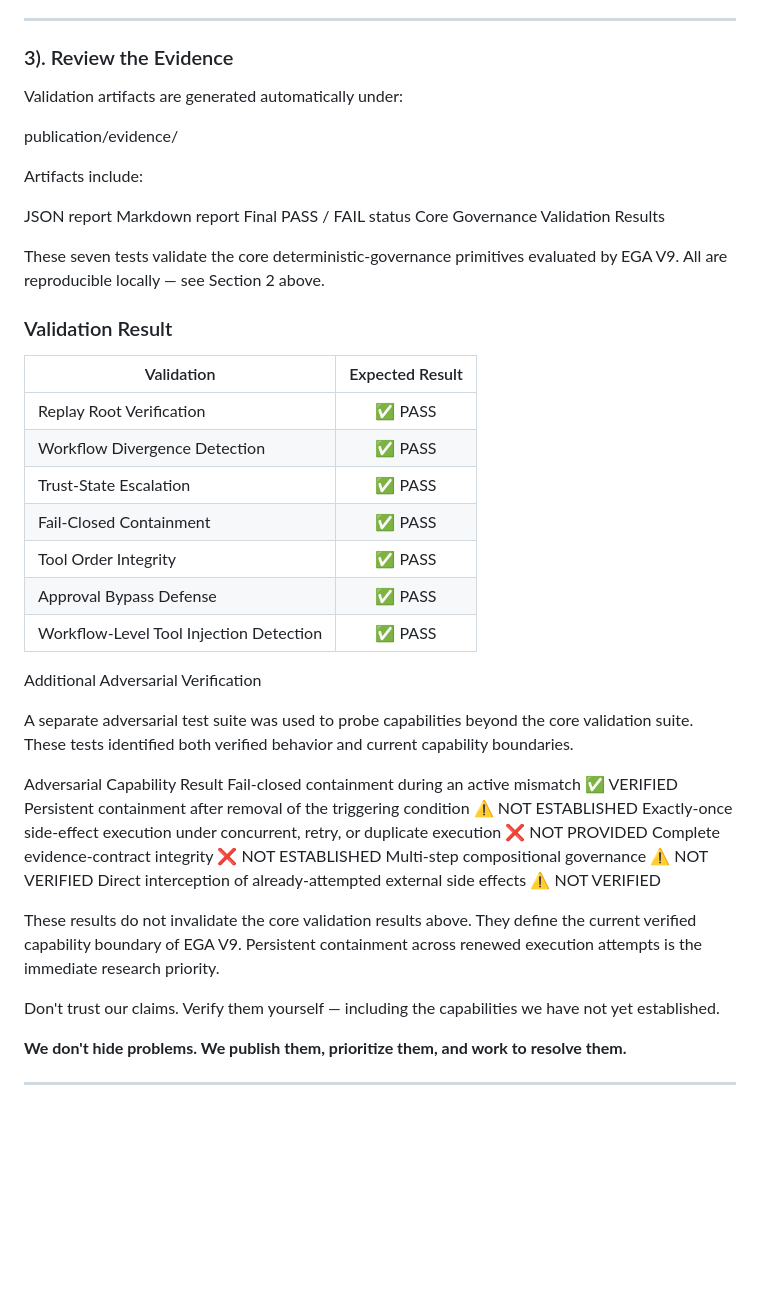
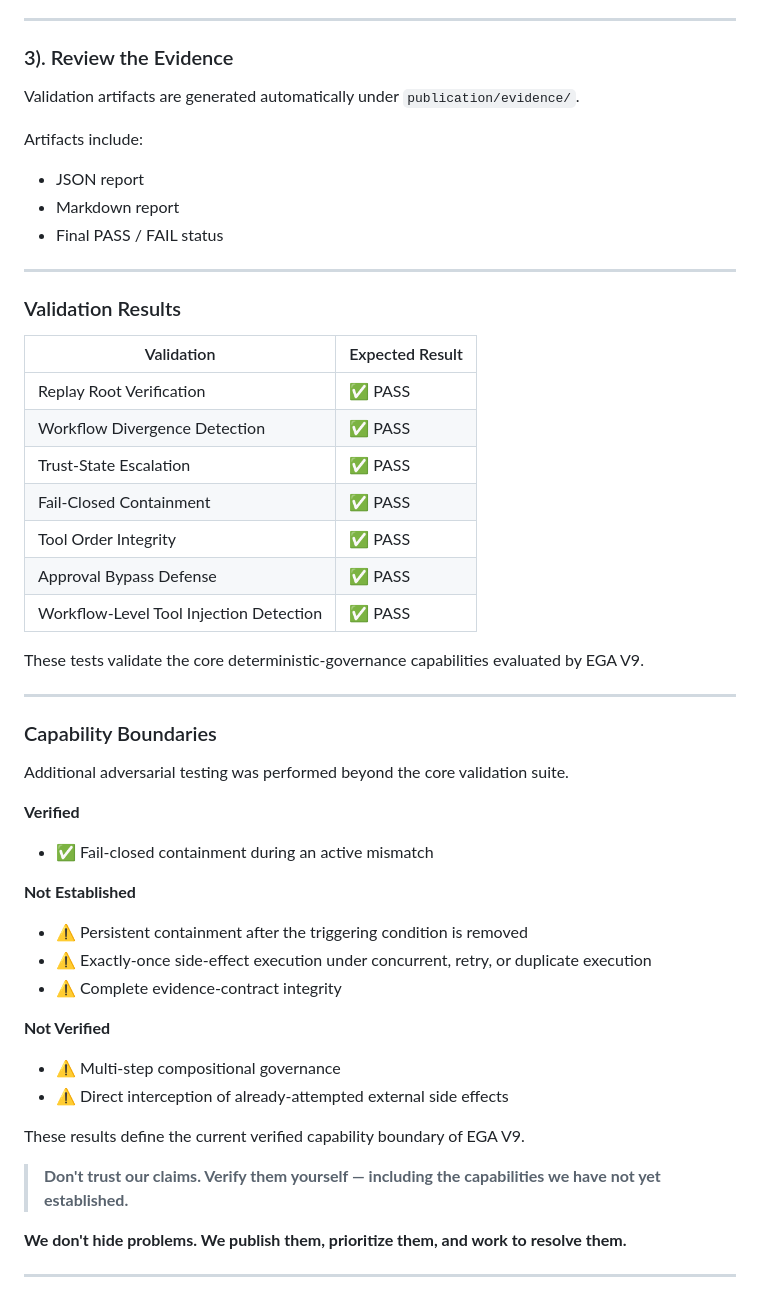
Before and after one commit to paibyun9/EGA-V9, a Markdown page: README.md, the part around the change. GitHub-like rendering; blank space fills up the shorter version.

```diff
--- a/README.md
+++ b/README.md
@@ -262,23 +262,20 @@ npm run test:tool-injection
 
 ### 3). Review the Evidence
 
-Validation artifacts are generated automatically under:
-
-publication/evidence/
+Validation artifacts are generated automatically under `publication/evidence/`.
 
 Artifacts include:
 
-JSON report
-Markdown report
-Final PASS / FAIL status
-Core Governance Validation Results
+- JSON report
+- Markdown report
+- Final PASS / FAIL status
 
-These seven tests validate the core deterministic-governance primitives evaluated by EGA V9. All are reproducible locally — see Section 2 above.
+---
 
-### Validation	Result
+### Validation Results
 
 | Validation | Expected Result |
-|------------|:---------------:|
+|---|---|
 | Replay Root Verification | ✅ PASS |
 | Workflow Divergence Detection | ✅ PASS |
 | Trust-State Escalation | ✅ PASS |
@@ -287,22 +284,29 @@ These seven tests validate the core deterministic-governance primitives evaluate
 | Approval Bypass Defense | ✅ PASS |
 | Workflow-Level Tool Injection Detection | ✅ PASS |
 
+These tests validate the core deterministic-governance capabilities evaluated by EGA V9.
 
-Additional Adversarial Verification
+---
 
-A separate adversarial test suite was used to probe capabilities beyond the core validation suite. These tests identified both verified behavior and current capability boundaries.
+### Capability Boundaries
 
-Adversarial Capability	Result
-Fail-closed containment during an active mismatch	✅ VERIFIED
-Persistent containment after removal of the triggering condition	⚠️ NOT ESTABLISHED
-Exactly-once side-effect execution under concurrent, retry, or duplicate execution	❌ NOT PROVIDED
-Complete evidence-contract integrity	❌ NOT ESTABLISHED
-Multi-step compositional governance	⚠️ NOT VERIFIED
-Direct interception of already-attempted external side effects	⚠️ NOT VERIFIED
+Additional adversarial testing was performed beyond the core validation suite.
 
-These results do not invalidate the core validation results above. They define the current verified capability boundary of EGA V9. Persistent containment across renewed execution attempts is the immediate research priority.
+**Verified**
+- ✅ Fail-closed containment during an active mismatch
 
-Don't trust our claims. Verify them yourself — including the capabilities we have not yet established.
+**Not Established**
+- ⚠️ Persistent containment after the triggering condition is removed
+- ⚠️ Exactly-once side-effect execution under concurrent, retry, or duplicate execution
+- ⚠️ Complete evidence-contract integrity
+
+**Not Verified**
+- ⚠️ Multi-step compositional governance
+- ⚠️ Direct interception of already-attempted external side effects
+
+These results define the current verified capability boundary of EGA V9.
+
+> **Don't trust our claims. Verify them yourself — including the capabilities we have not yet established.**
 
 **We don't hide problems. We publish them, prioritize them, and work to resolve them.**
 
```
